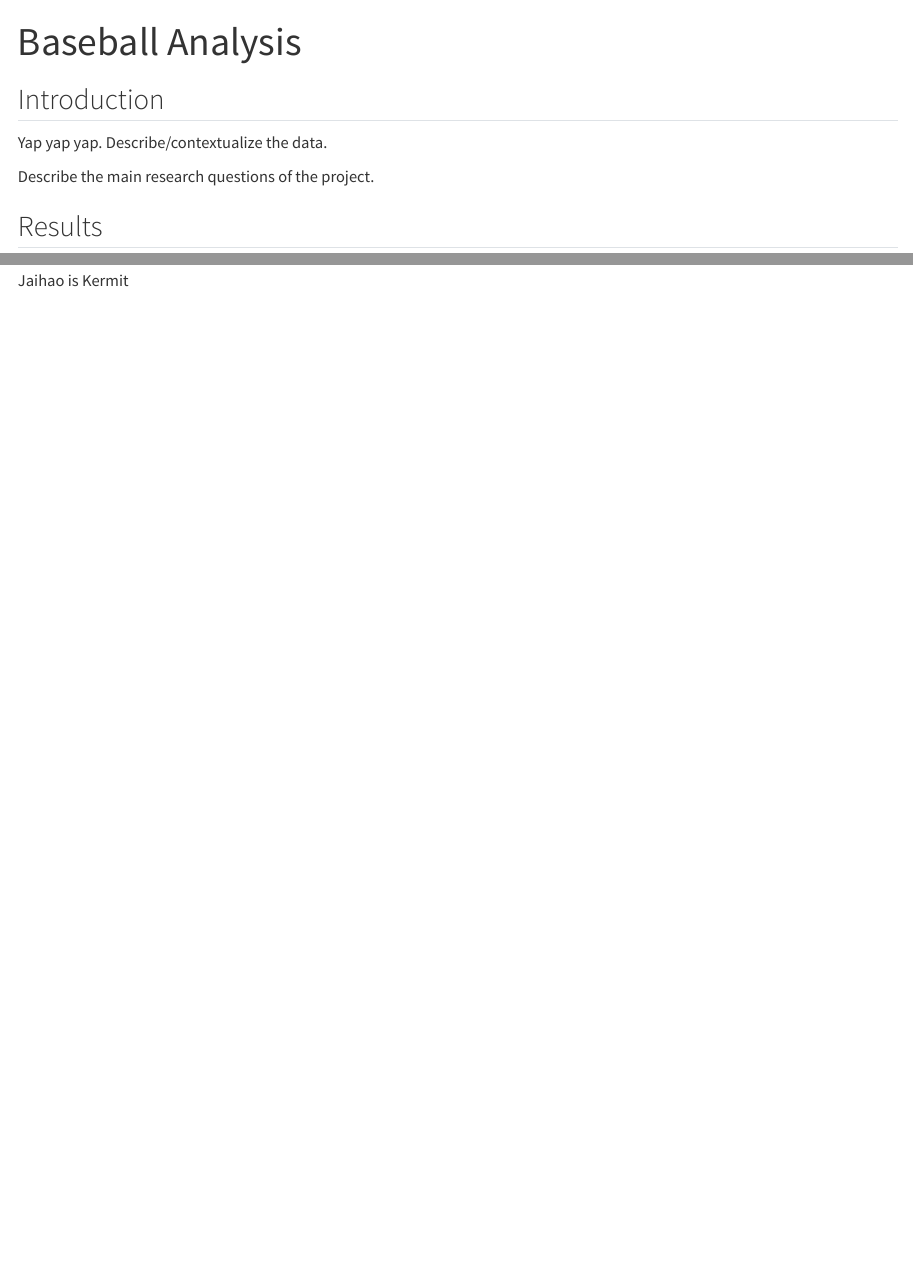
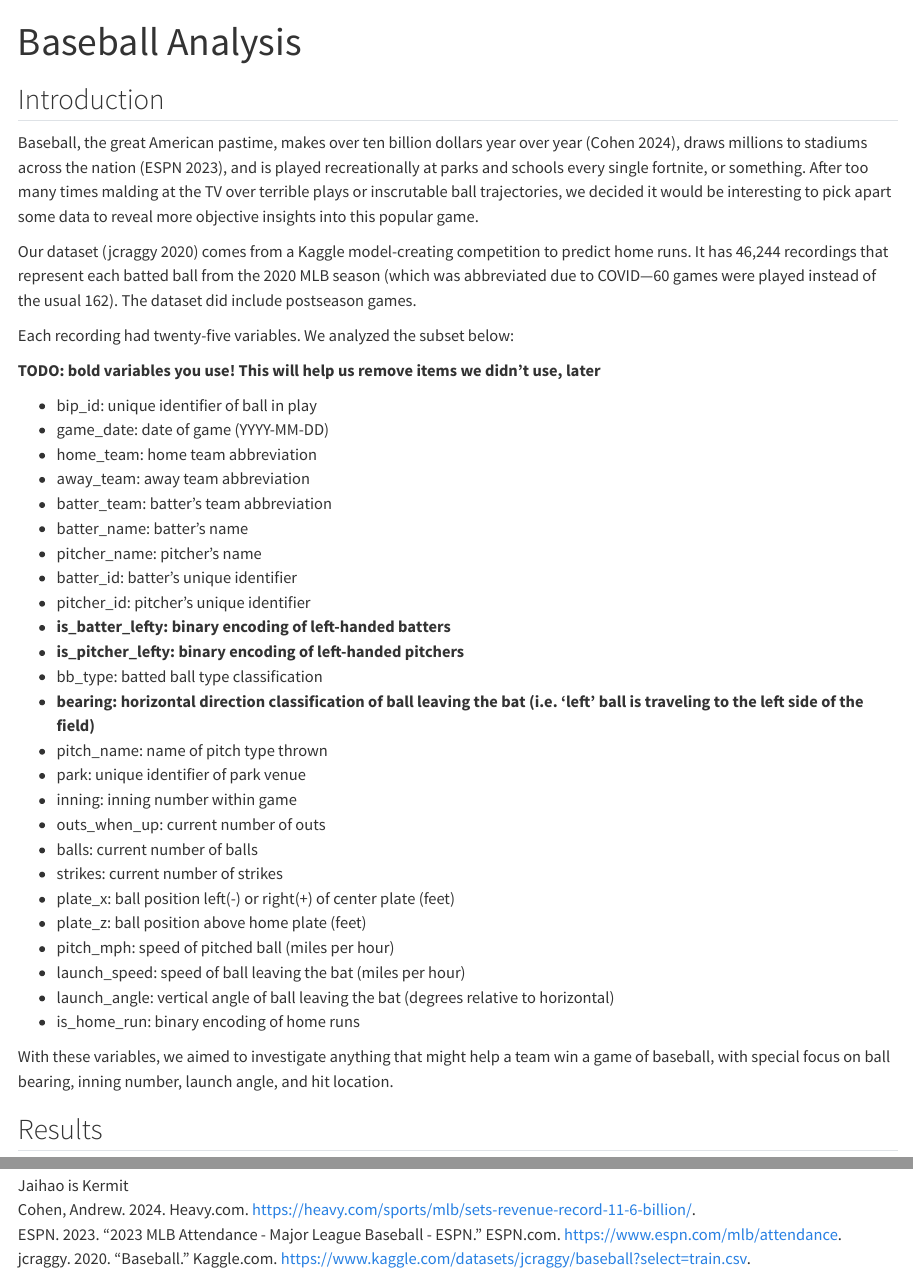
Before and after one commit to wade-cheng/statgraphs-s25-final, a Quarto document (src/main.qmd): the page in a window 1100 px wide, from its top, and a second part further down, joined at a grey line. Rendered offline with R 4.5, knitr and Pandoc in place of Quarto, with nearby package versions; some code elsewhere in the file could not run offline.

Commit message:
add intro

````diff
--- a/src/main.qmd
+++ b/src/main.qmd
@@ -2,6 +2,7 @@
 title: "Baseball Analysis"
 format: html
 output-file: "index.html"
+bibliography: sources.bib
 authors:
 # https://quarto.org/docs/journals/authors.html#author-schema
 # if you want to be fancy with it
@@ -9,6 +10,10 @@ authors:
   - name: Wade Cheng
   - name: Jaihao Wu
   - name: Leo Yao
+# these can be enabled to stop running code chunks, which is helpful if you just
+# want to test out content without needing to compile everything every re-render
+# execute:
+#   eval: false
 ---
 
 ```{r, include=FALSE}
@@ -24,9 +29,56 @@ lockBinding("baseball", globalenv()) # make baseball immutable
 
 ## Introduction
 
-Yap yap yap. Describe/contextualize the data.
+Baseball, the great American pastime, makes over ten billion dollars year over
+year [@cohen_2024_mlb], draws millions to stadiums across the nation
+[@attendence_2023], and is played recreationally at parks and schools every
+single fortnite, or something. After too many times malding at the TV over
+terrible plays or inscrutable ball trajectories, we decided it would be
+interesting to pick apart some data to reveal more objective insights into this
+popular game.
 
-Describe the main research questions of the project.
+Our dataset [@jcraggy_2020_baseball] comes from a Kaggle model-creating
+competition to predict home runs. It has 46,244 recordings that represent each
+batted ball from the 2020 MLB season (which was abbreviated due to COVID---60
+games were played instead of the usual 162). The dataset did include postseason
+games.
+
+Each recording had twenty-five variables. We analyzed the subset below:
+
+**TODO: bold variables you use!**
+**This will help us remove items we didn't use, later**
+
+- bip_id: unique identifier of ball in play
+- game_date: date of game (YYYY-MM-DD)
+- home_team: home team abbreviation
+- away_team: away team abbreviation
+- batter_team: batter's team abbreviation
+- batter_name: batter's name
+- pitcher_name: pitcher's name
+- batter_id: batter's unique identifier
+- pitcher_id: pitcher's unique identifier
+- **is_batter_lefty: binary encoding of left-handed batters**
+- **is_pitcher_lefty: binary encoding of left-handed pitchers**
+- bb_type: batted ball type classification
+- **bearing: horizontal direction classification of ball leaving the bat (i.e. 'left' ball is traveling to the left side of the field)**
+- pitch_name: name of pitch type thrown
+- park: unique identifier of park venue
+- inning: inning number within game
+- outs_when_up: current number of outs
+- balls: current number of balls
+- strikes: current number of strikes
+- plate_x: ball position left(-) or right(+) of center plate (feet)
+- plate_z: ball position above home plate (feet)
+- pitch_mph: speed of pitched ball (miles per hour)
+- launch_speed: speed of ball leaving the bat (miles per hour)
+- launch_angle: vertical angle of ball leaving the bat (degrees relative to horizontal)
+- is_home_run: binary encoding of home runs
+
+<!-- NOTE: feel free to change "special focus" if you change your main variable -->
+
+With these variables, we aimed to investigate anything that might help a team
+win a game of baseball, with special focus on ball bearing, inning number, launch
+angle, and hit location.
 
 ## Results
 
--- a/src/sources.bib
+++ b/src/sources.bib
@@ -6,3 +6,20 @@
   year = {2024},
   organization = {Heavy.com}
 }
+
+@misc{attendence_2023,
+  author = {ESPN},
+  title = {2023 MLB Attendance - Major League Baseball - ESPN},
+  url = {https://www.espn.com/mlb/attendance},
+  year = {2023},
+  organization = {ESPN.com}
+}
+
+@misc{jcraggy_2020_baseball,
+  author = {jcraggy},
+  title = {Baseball},
+  url = {https://www.kaggle.com/datasets/jcraggy/baseball?select=train.csv},
+  urldate = {2025-04-28},
+  year = {2020},
+  organization = {Kaggle.com}
+}
````
Also changed, not shown: 1 other file.
